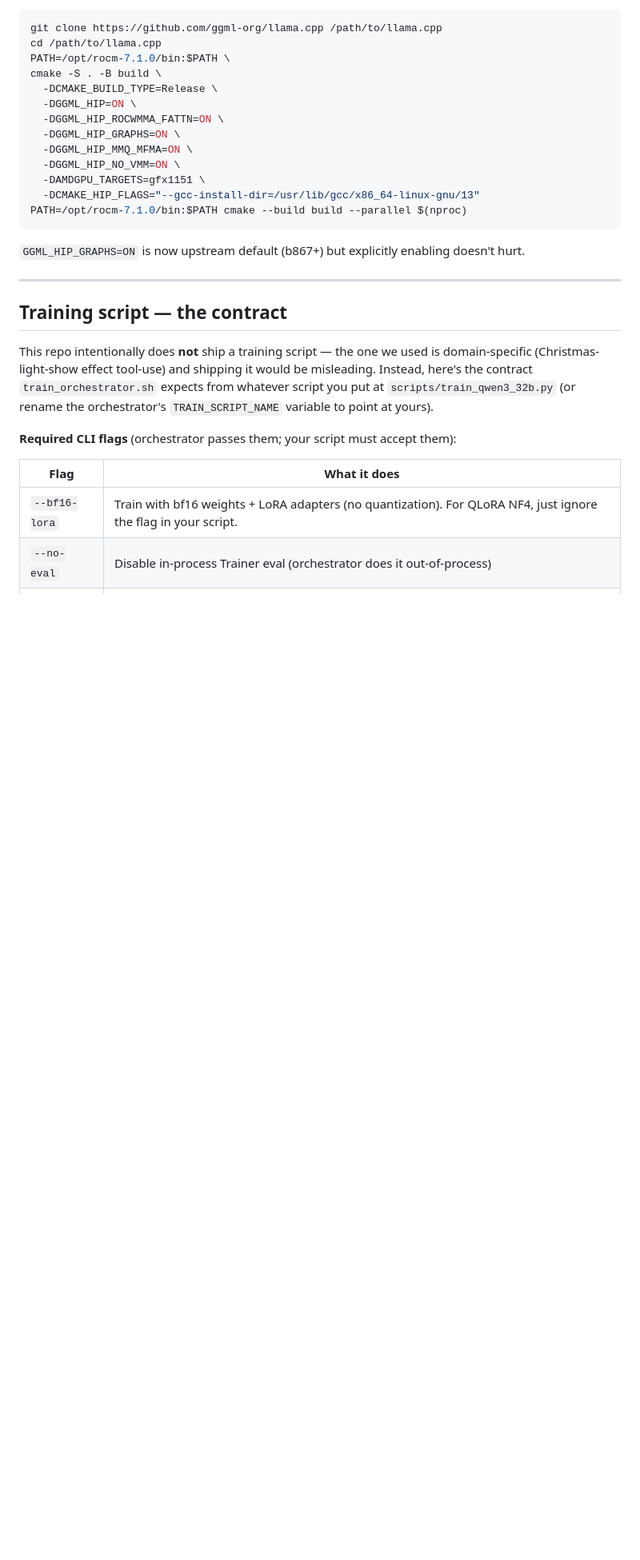
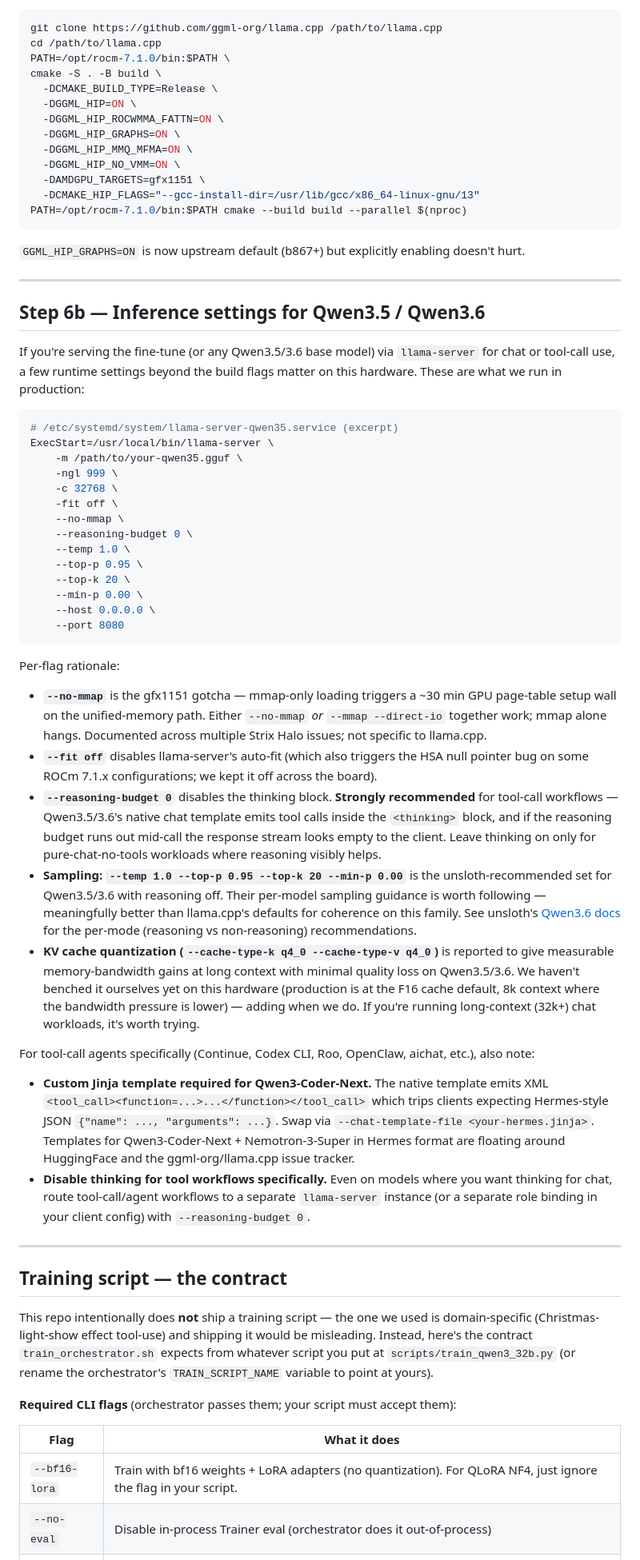
Before and after one commit to h34v3nzc0dex/strix-halo-llm-finetune-guide, a Markdown page: README.md, the part around the change. Shown at 80% size. Rendered like a GitHub page; blank space fills up the shorter version.

Commit message:
README: add Step 6b — inference settings for Qwen3.5/3.6
llama-server build flags (Step 6) covered the build; runtime settings
weren't documented anywhere. Adds a Step 6b with the production ExecStart
template + per-flag rationale for:

- --no-mmap (gfx1151 page-table setup gotcha)
- --fit off (HSA null pointer bug on some ROCm 7.1.x configs)
- --reasoning-budget 0 (Qwen3.5/3.6 tool-call interaction with thinking
  block; tool calls emit inside <thinking>, truncate on budget exhaust)
- --temp 1.0 --top-p 0.95 --top-k 20 --min-p 0.00 (unsloth-recommended
  sampling for Qwen3.5/3.6 with reasoning off; meaningfully better than
  llama.cpp defaults for coherence on this family)
- --cache-type-k/v q4_0 (untested by us, reported memory-bandwidth gains
  at long context — noted with "haven't benched yet" caveat)

Plus tool-call-agent notes: custom Hermes Jinja template required for
Qwen3-Coder-Next (native XML format trips most clients); disable thinking
for tool workflows specifically.

Filling the gap between "you built llama.cpp" and "your fine-tune is
actually serving requests well."

````diff
--- a/README.md
+++ b/README.md
@@ -528,6 +528,42 @@ PATH=/opt/rocm-7.1.0/bin:$PATH cmake --build build --parallel $(nproc)
 
 ---
 
+## Step 6b — Inference settings for Qwen3.5 / Qwen3.6
+
+If you're serving the fine-tune (or any Qwen3.5/3.6 base model) via `llama-server` for chat or tool-call use, a few runtime settings beyond the build flags matter on this hardware. These are what we run in production:
+
+```ini
+# /etc/systemd/system/llama-server-qwen35.service (excerpt)
+ExecStart=/usr/local/bin/llama-server \
+    -m /path/to/your-qwen35.gguf \
+    -ngl 999 \
+    -c 32768 \
+    -fit off \
+    --no-mmap \
+    --reasoning-budget 0 \
+    --temp 1.0 \
+    --top-p 0.95 \
+    --top-k 20 \
+    --min-p 0.00 \
+    --host 0.0.0.0 \
+    --port 8080
+```
+
+Per-flag rationale:
+
+- **`--no-mmap`** is the gfx1151 gotcha — mmap-only loading triggers a ~30 min GPU page-table setup wall on the unified-memory path. Either `--no-mmap` *or* `--mmap --direct-io` together work; mmap alone hangs. Documented across multiple Strix Halo issues; not specific to llama.cpp.
+- **`--fit off`** disables llama-server's auto-fit (which also triggers the HSA null pointer bug on some ROCm 7.1.x configurations; we kept it off across the board).
+- **`--reasoning-budget 0`** disables the thinking block. **Strongly recommended** for tool-call workflows — Qwen3.5/3.6's native chat template emits tool calls inside the `<thinking>` block, and if the reasoning budget runs out mid-call the response stream looks empty to the client. Leave thinking on only for pure-chat-no-tools workloads where reasoning visibly helps.
+- **Sampling: `--temp 1.0 --top-p 0.95 --top-k 20 --min-p 0.00`** is the unsloth-recommended set for Qwen3.5/3.6 with reasoning off. Their per-model sampling guidance is worth following — meaningfully better than llama.cpp's defaults for coherence on this family. See unsloth's [Qwen3.6 docs](https://docs.unsloth.ai/models/qwen3.6-how-to-run-and-fine-tune) for the per-mode (reasoning vs non-reasoning) recommendations.
+- **KV cache quantization (`--cache-type-k q4_0 --cache-type-v q4_0`)** is reported to give measurable memory-bandwidth gains at long context with minimal quality loss on Qwen3.5/3.6. We haven't benched it ourselves yet on this hardware (production is at the F16 cache default, 8k context where the bandwidth pressure is lower) — adding when we do. If you're running long-context (32k+) chat workloads, it's worth trying.
+
+For tool-call agents specifically (Continue, Codex CLI, Roo, OpenClaw, aichat, etc.), also note:
+
+- **Custom Jinja template required for Qwen3-Coder-Next.** The native template emits XML `<tool_call><function=...>...</function></tool_call>` which trips clients expecting Hermes-style JSON `{"name": ..., "arguments": ...}`. Swap via `--chat-template-file <your-hermes.jinja>`. Templates for Qwen3-Coder-Next + Nemotron-3-Super in Hermes format are floating around HuggingFace and the ggml-org/llama.cpp issue tracker.
+- **Disable thinking for tool workflows specifically.** Even on models where you want thinking for chat, route tool-call/agent workflows to a separate `llama-server` instance (or a separate role binding in your client config) with `--reasoning-budget 0`.
+
+---
+
 ## Training script — the contract
 
 This repo intentionally does **not** ship a training script — the one we used is domain-specific (Christmas-light-show effect tool-use) and shipping it would be misleading. Instead, here's the contract `train_orchestrator.sh` expects from whatever script you put at `scripts/train_qwen3_32b.py` (or rename the orchestrator's `TRAIN_SCRIPT_NAME` variable to point at yours).
````
